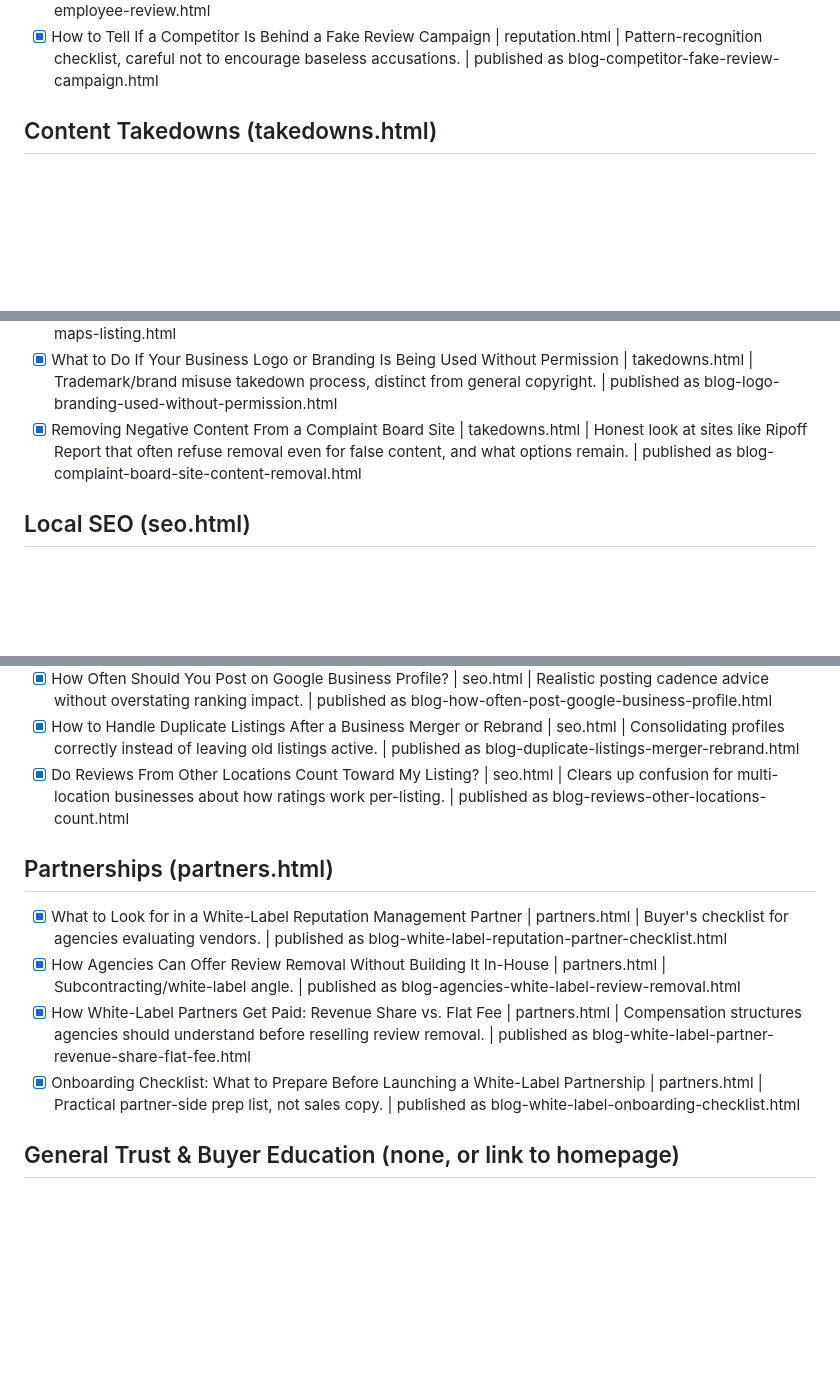
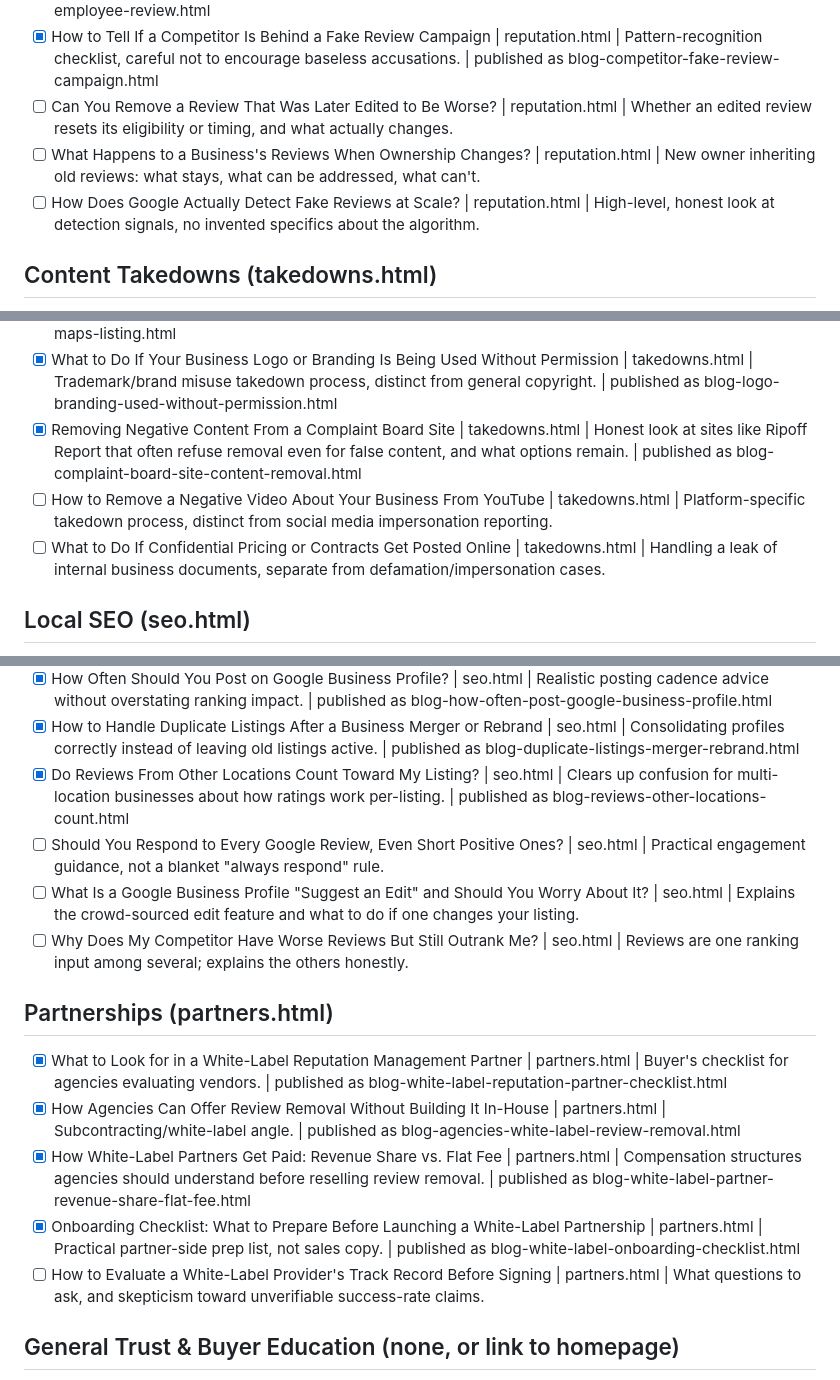
Before and after one commit to growgigs/website, a Markdown page: blog-topics.md, 3 parts joined by grey strips. Rendered like a GitHub page; blank space fills up the shorter version.

Commit message:
Refill blog topic queue with 10 new topics
Queue was down to 2 unchecked topics. Adding 10 new ones across
existing categories (edited reviews, ownership changes, YouTube
takedowns, confidential document leaks, GBP engagement questions,
white-label provider vetting, Trustpilot rebrand parity) so
publishing can continue.

Co-Authored-By: Claude Sonnet 5 <noreply@anthropic.com>
Claude-Session: https://claude.ai/code/session_012ZVB3ritiPdEPmWtydZg5X

```diff
--- a/blog-topics.md
+++ b/blog-topics.md
@@ -24,6 +24,9 @@ Format: `- [ ] Title | links to (service page or "none") | one-line angle`
 - [x] Glassdoor Review Removal: What's Different From Google and Trustpilot | reputation.html | Dedicated deep-dive on Glassdoor's own policies and process, mirroring the Trustpilot treatment. | published as blog-glassdoor-review-removal.html
 - [x] Can a Former Employee's Negative Glassdoor Review Be Removed? | reputation.html | Specific scenario: ex-employee reviews, what qualifies vs. what's just a bad parting. | published as blog-glassdoor-former-employee-review.html
 - [x] How to Tell If a Competitor Is Behind a Fake Review Campaign | reputation.html | Pattern-recognition checklist, careful not to encourage baseless accusations. | published as blog-competitor-fake-review-campaign.html
+- [ ] Can You Remove a Review That Was Later Edited to Be Worse? | reputation.html | Whether an edited review resets its eligibility or timing, and what actually changes.
+- [ ] What Happens to a Business's Reviews When Ownership Changes? | reputation.html | New owner inheriting old reviews: what stays, what can be addressed, what can't.
+- [ ] How Does Google Actually Detect Fake Reviews at Scale? | reputation.html | High-level, honest look at detection signals, no invented specifics about the algorithm.
 
 ## Content Takedowns (takedowns.html)
 - [x] How to Remove a Fake Social Media Profile Impersonating Your Business | takedowns.html | Platform-by-platform impersonation reporting. | published as blog-fake-social-media-impersonation.html
@@ -37,6 +40,8 @@ Format: `- [ ] Title | links to (service page or "none") | one-line angle`
 - [x] Reporting a Duplicate or Fake Google Maps Listing for a Competitor's Location | takedowns.html | Walkthrough of Google's duplicate/spam listing reporting flow. | published as blog-fake-duplicate-google-maps-listing.html
 - [x] What to Do If Your Business Logo or Branding Is Being Used Without Permission | takedowns.html | Trademark/brand misuse takedown process, distinct from general copyright. | published as blog-logo-branding-used-without-permission.html
 - [x] Removing Negative Content From a Complaint Board Site | takedowns.html | Honest look at sites like Ripoff Report that often refuse removal even for false content, and what options remain. | published as blog-complaint-board-site-content-removal.html
+- [ ] How to Remove a Negative Video About Your Business From YouTube | takedowns.html | Platform-specific takedown process, distinct from social media impersonation reporting.
+- [ ] What to Do If Confidential Pricing or Contracts Get Posted Online | takedowns.html | Handling a leak of internal business documents, separate from defamation/impersonation cases.
 
 ## Local SEO (seo.html)
 - [x] How to Optimize Your Google Business Profile | seo.html | Practical checklist, no gimmicks. | published as blog-optimize-google-business-profile.html
@@ -50,12 +55,16 @@ Format: `- [ ] Title | links to (service page or "none") | one-line angle`
 - [x] How Often Should You Post on Google Business Profile? | seo.html | Realistic posting cadence advice without overstating ranking impact. | published as blog-how-often-post-google-business-profile.html
 - [x] How to Handle Duplicate Listings After a Business Merger or Rebrand | seo.html | Consolidating profiles correctly instead of leaving old listings active. | published as blog-duplicate-listings-merger-rebrand.html
 - [x] Do Reviews From Other Locations Count Toward My Listing? | seo.html | Clears up confusion for multi-location businesses about how ratings work per-listing. | published as blog-reviews-other-locations-count.html
+- [ ] Should You Respond to Every Google Review, Even Short Positive Ones? | seo.html | Practical engagement guidance, not a blanket "always respond" rule.
+- [ ] What Is a Google Business Profile "Suggest an Edit" and Should You Worry About It? | seo.html | Explains the crowd-sourced edit feature and what to do if one changes your listing.
+- [ ] Why Does My Competitor Have Worse Reviews But Still Outrank Me? | seo.html | Reviews are one ranking input among several; explains the others honestly.
 
 ## Partnerships (partners.html)
 - [x] What to Look for in a White-Label Reputation Management Partner | partners.html | Buyer's checklist for agencies evaluating vendors. | published as blog-white-label-reputation-partner-checklist.html
 - [x] How Agencies Can Offer Review Removal Without Building It In-House | partners.html | Subcontracting/white-label angle. | published as blog-agencies-white-label-review-removal.html
 - [x] How White-Label Partners Get Paid: Revenue Share vs. Flat Fee | partners.html | Compensation structures agencies should understand before reselling review removal. | published as blog-white-label-partner-revenue-share-flat-fee.html
 - [x] Onboarding Checklist: What to Prepare Before Launching a White-Label Partnership | partners.html | Practical partner-side prep list, not sales copy. | published as blog-white-label-onboarding-checklist.html
+- [ ] How to Evaluate a White-Label Provider's Track Record Before Signing | partners.html | What questions to ask, and skepticism toward unverifiable success-rate claims.
 
 ## General Trust & Buyer Education (none, or link to homepage)
 - [x] Is It Legal to Have a Bad Review Removed? | reputation.html | Address the legality/ethics question directly. | published as blog-is-it-legal-remove-bad-review.html
```
Also changed, not shown: other parts of blog-topics.md (+1 -0 lines).
